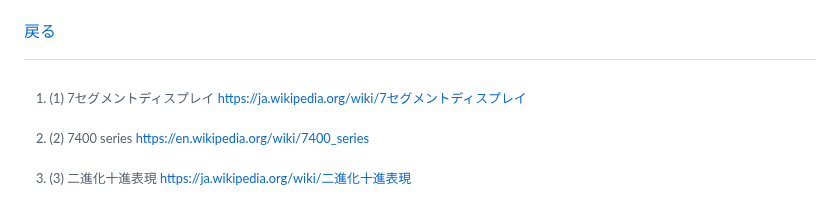
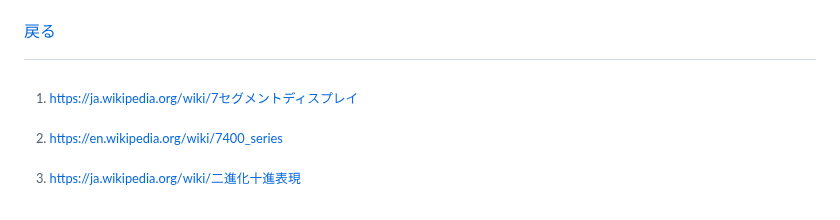
Before and after one commit to randomizax/randomizax.github.io, a Markdown page: kaidoku/perpilocutionist.md, the part around one of its changes. Rendered like a GitHub page.

Commit message:
footnote

```diff
--- a/kaidoku/perpilocutionist.md
+++ b/kaidoku/perpilocutionist.md
@@ -84,14 +84,11 @@ A, Bふたつの4ビット2進数はICに入るとa～gという7本の信号線
 
 ★参考Wikipedia
 
-[^1]: (1) 7セグメントディスプレイ
-[https://ja.wikipedia.org/wiki/7セグメントディスプレイ](https://ja.wikipedia.org/wiki/7%E3%82%BB%E3%82%B0%E3%83%A1%E3%83%B3%E3%83%88%E3%83%87%E3%82%A3%E3%82%B9%E3%83%97%E3%83%AC%E3%82%A4)
+[^1]: [https://ja.wikipedia.org/wiki/7セグメントディスプレイ](https://ja.wikipedia.org/wiki/7%E3%82%BB%E3%82%B0%E3%83%A1%E3%83%B3%E3%83%88%E3%83%87%E3%82%A3%E3%82%B9%E3%83%97%E3%83%AC%E3%82%A4)
 
-[^2]: (2) 7400 series
-[https://en.wikipedia.org/wiki/7400_series](https://en.wikipedia.org/wiki/7400_series)
+[^2]: [https://en.wikipedia.org/wiki/7400_series](https://en.wikipedia.org/wiki/7400_series)
 
-[^3]: (3) 二進化十進表現
-[https://ja.wikipedia.org/wiki/二進化十進表現](https://ja.wikipedia.org/wiki/%E4%BA%8C%E9%80%B2%E5%8C%96%E5%8D%81%E9%80%B2%E8%A1%A8%E7%8F%BE)
+[^3]: [https://ja.wikipedia.org/wiki/二進化十進表現](https://ja.wikipedia.org/wiki/%E4%BA%8C%E9%80%B2%E5%8C%96%E5%8D%81%E9%80%B2%E8%A1%A8%E7%8F%BE)
 
 P.S. そうそう、解法に使わなかった入力線がもう1本、ENABLEというのがありました。これは入力値を出力値に反映させるかどうかの制御線だろうと思います。7447にはENがないので、何か他のICがモデルなのかもしれないですね(4511?)
 
```
Also changed, not shown: other parts of kaidoku/perpilocutionist.md (+3 -3 lines).
